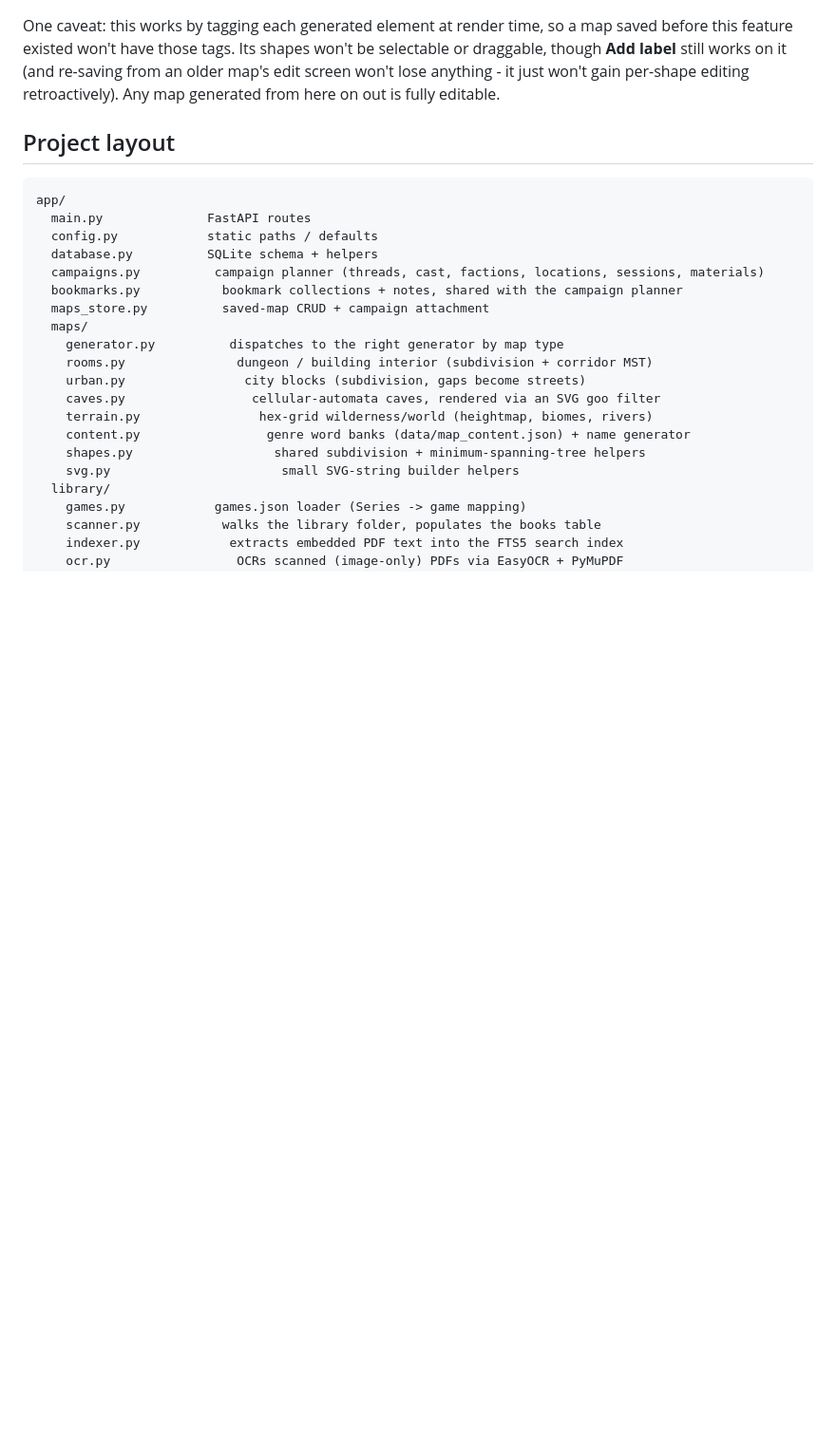
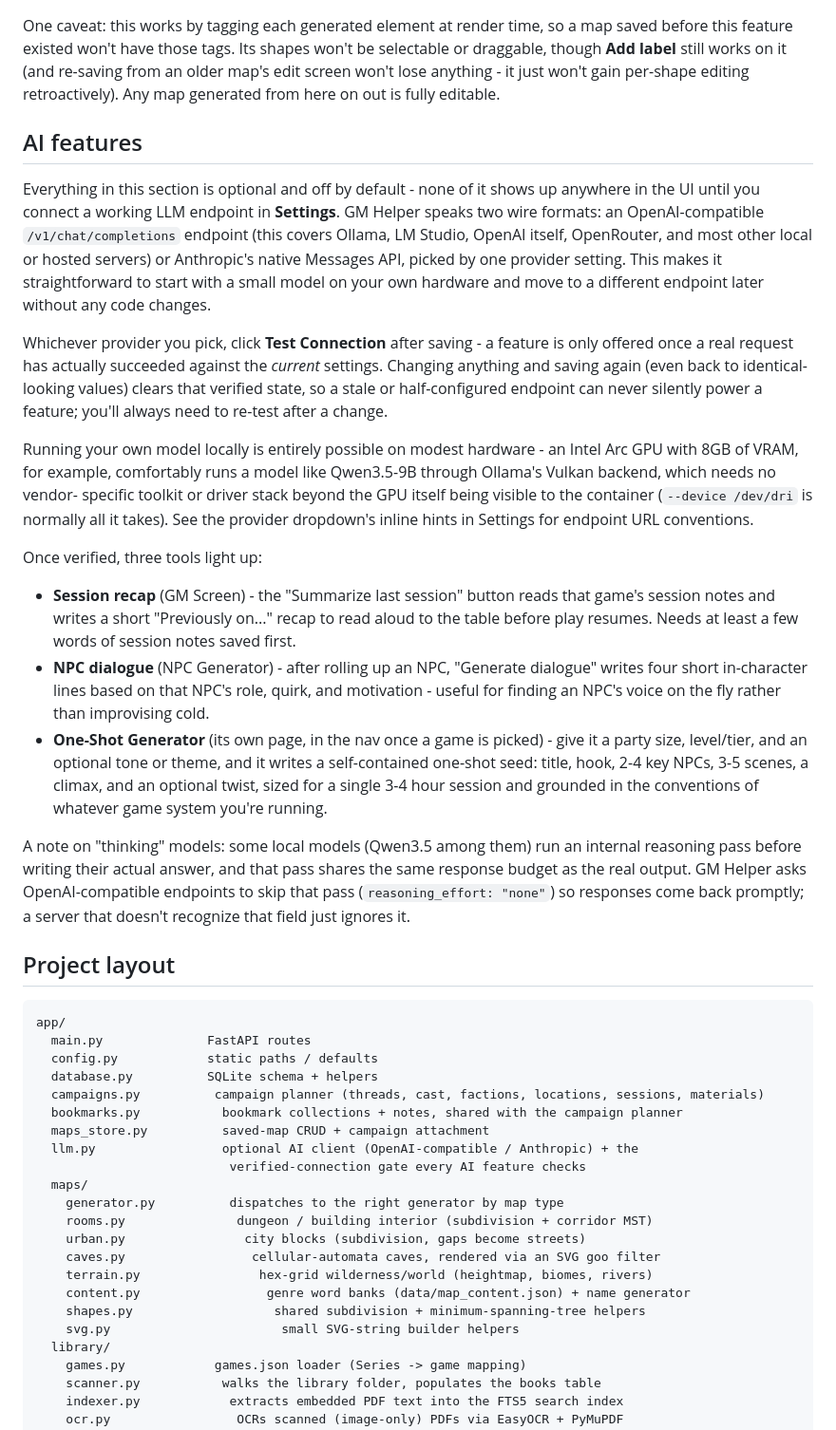
Before and after one commit to Kazwahs/gm-helper, a Markdown page: README.md, the part around the change printed below. Shown: that part at 95% size. Drawn GitHub-style; blank space fills up the shorter version.

````diff
--- a/README.md
+++ b/README.md
@@ -188,6 +193,55 @@ won't be selectable or draggable, though **Add label** still works on it
 just won't gain per-shape editing retroactively). Any map generated from
 here on out is fully editable.
 
+## AI features
+
+Everything in this section is optional and off by default - none of it
+shows up anywhere in the UI until you connect a working LLM endpoint in
+**Settings**. GM Helper speaks two wire formats: an OpenAI-compatible
+`/v1/chat/completions` endpoint (this covers Ollama, LM Studio, OpenAI
+itself, OpenRouter, and most other local or hosted servers) or Anthropic's
+native Messages API, picked by one provider setting. This makes it
+straightforward to start with a small model on your own hardware and move
+to a different endpoint later without any code changes.
+
+Whichever provider you pick, click **Test Connection** after saving - a
+feature is only offered once a real request has actually succeeded against
+the *current* settings. Changing anything and saving again (even back to
+identical-looking values) clears that verified state, so a stale or
+half-configured endpoint can never silently power a feature; you'll always
+need to re-test after a change.
+
+Running your own model locally is entirely possible on modest hardware -
+an Intel Arc GPU with 8GB of VRAM, for example, comfortably runs a model
+like Qwen3.5-9B through Ollama's Vulkan backend, which needs no vendor-
+specific toolkit or driver stack beyond the GPU itself being visible to
+the container (`--device /dev/dri` is normally all it takes). See the
+provider dropdown's inline hints in Settings for endpoint URL conventions.
+
+Once verified, three tools light up:
+
+- **Session recap** (GM Screen) - the "Summarize last session" button reads
+  that game's session notes and writes a short "Previously on..." recap to
+  read aloud to the table before play resumes. Needs at least a few words
+  of session notes saved first.
+- **NPC dialogue** (NPC Generator) - after rolling up an NPC, "Generate
+  dialogue" writes four short in-character lines based on that NPC's role,
+  quirk, and motivation - useful for finding an NPC's voice on the fly
+  rather than improvising cold.
+- **One-Shot Generator** (its own page, in the nav once a game is picked) -
+  give it a party size, level/tier, and an optional tone or theme, and it
+  writes a self-contained one-shot seed: title, hook, 2-4 key NPCs, 3-5
+  scenes, a climax, and an optional twist, sized for a single 3-4 hour
+  session and grounded in the conventions of whatever game system you're
+  running.
+
+A note on "thinking" models: some local models (Qwen3.5 among them) run an
+internal reasoning pass before writing their actual answer, and that pass
+shares the same response budget as the real output. GM Helper asks
+OpenAI-compatible endpoints to skip that pass (`reasoning_effort: "none"`)
+so responses come back promptly; a server that doesn't recognize that
+field just ignores it.
+
 ## Project layout
 
 ```
@@ -198,6 +252,8 @@ app/
   campaigns.py          campaign planner (threads, cast, factions, locations, sessions, materials)
   bookmarks.py           bookmark collections + notes, shared with the campaign planner
   maps_store.py          saved-map CRUD + campaign attachment
+  llm.py                 optional AI client (OpenAI-compatible / Anthropic) + the
+                          verified-connection gate every AI feature checks
   maps/
     generator.py          dispatches to the right generator by map type
     rooms.py               dungeon / building interior (subdivision + corridor MST)
````
Also changed, not shown: other parts of README.md (+6 -1 lines), docs/screenshot-gm-screen.jpg (added), 7 other files.
